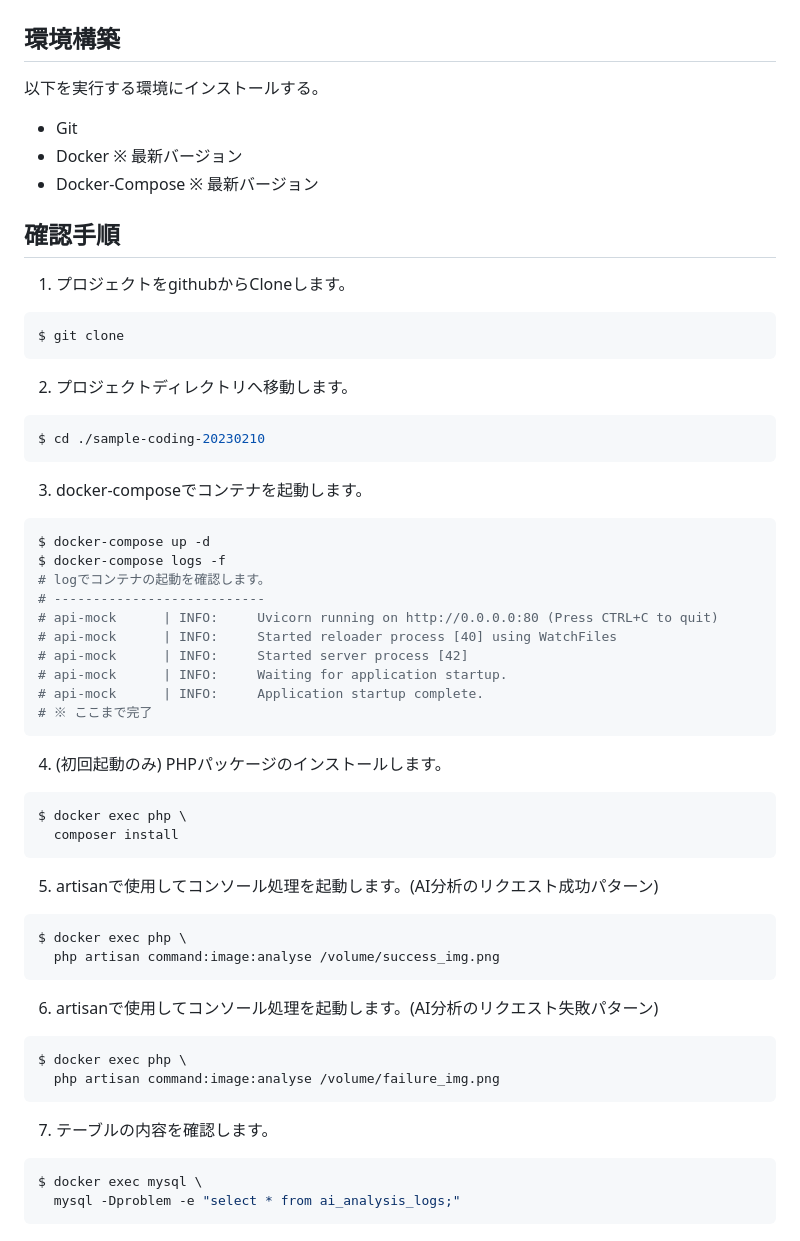
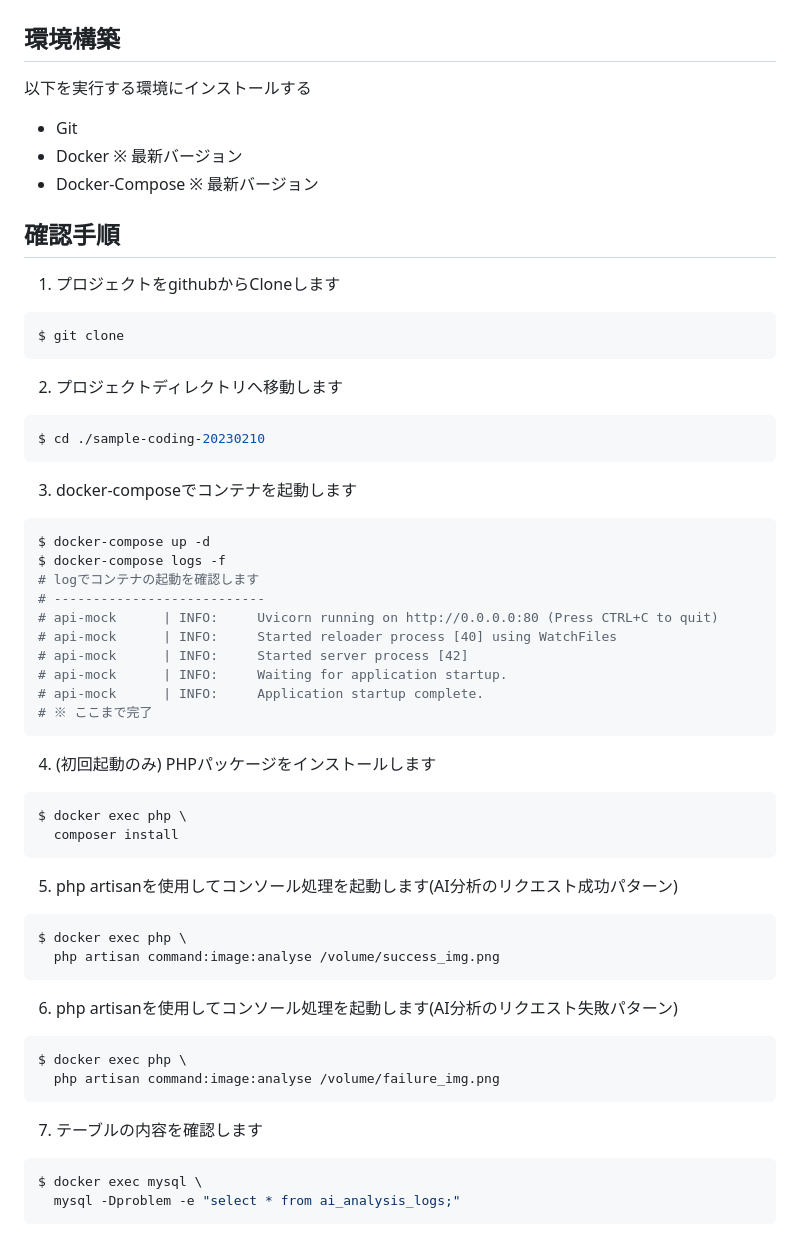
Before and after one commit to t2nagi/sample-coding-20230210, a Markdown page: README.md, the part around the change. Drawn GitHub-style.

````diff
--- a/README.md
+++ b/README.md
@@ -10,25 +10,25 @@
 # 動作確認手順
 
 ## 環境構築
-以下を実行する環境にインストールする。
+以下を実行する環境にインストールする
  * Git
  * Docker ※ 最新バージョン
  * Docker-Compose ※ 最新バージョン
 
 ## 確認手順
-1. プロジェクトをgithubからCloneします。
+1. プロジェクトをgithubからCloneします
 ```bash
 $ git clone
 ```
-2. プロジェクトディレクトリへ移動します。
+2. プロジェクトディレクトリへ移動します
 ```bash
 $ cd ./sample-coding-20230210
 ```
-3. docker-composeでコンテナを起動します。
+3. docker-composeでコンテナを起動します
 ```bash
 $ docker-compose up -d
 $ docker-compose logs -f
-# logでコンテナの起動を確認します。
+# logでコンテナの起動を確認します
 # ---------------------------
 # api-mock      | INFO:     Uvicorn running on http://0.0.0.0:80 (Press CTRL+C to quit)
 # api-mock      | INFO:     Started reloader process [40] using WatchFiles
@@ -38,23 +38,23 @@ $ docker-compose logs -f
 # ※ ここまで完了
 ```
 
-4. (初回起動のみ) PHPパッケージのインストールします。
+4. (初回起動のみ) PHPパッケージをインストールします
 ```bash
 $ docker exec php \
   composer install
 ```
 
-5. artisanで使用してコンソール処理を起動します。(AI分析のリクエスト成功パターン)
+5. php artisanを使用してコンソール処理を起動します(AI分析のリクエスト成功パターン)
 ```bash
 $ docker exec php \
   php artisan command:image:analyse /volume/success_img.png
 ```
-6. artisanで使用してコンソール処理を起動します。(AI分析のリクエスト失敗パターン)
+6. php artisanを使用してコンソール処理を起動します(AI分析のリクエスト失敗パターン)
 ```bash
 $ docker exec php \
   php artisan command:image:analyse /volume/failure_img.png
 ```
-7. テーブルの内容を確認します。
+7. テーブルの内容を確認します
 ```bash
 $ docker exec mysql \
   mysql -Dproblem -e "select * from ai_analysis_logs;"
````
